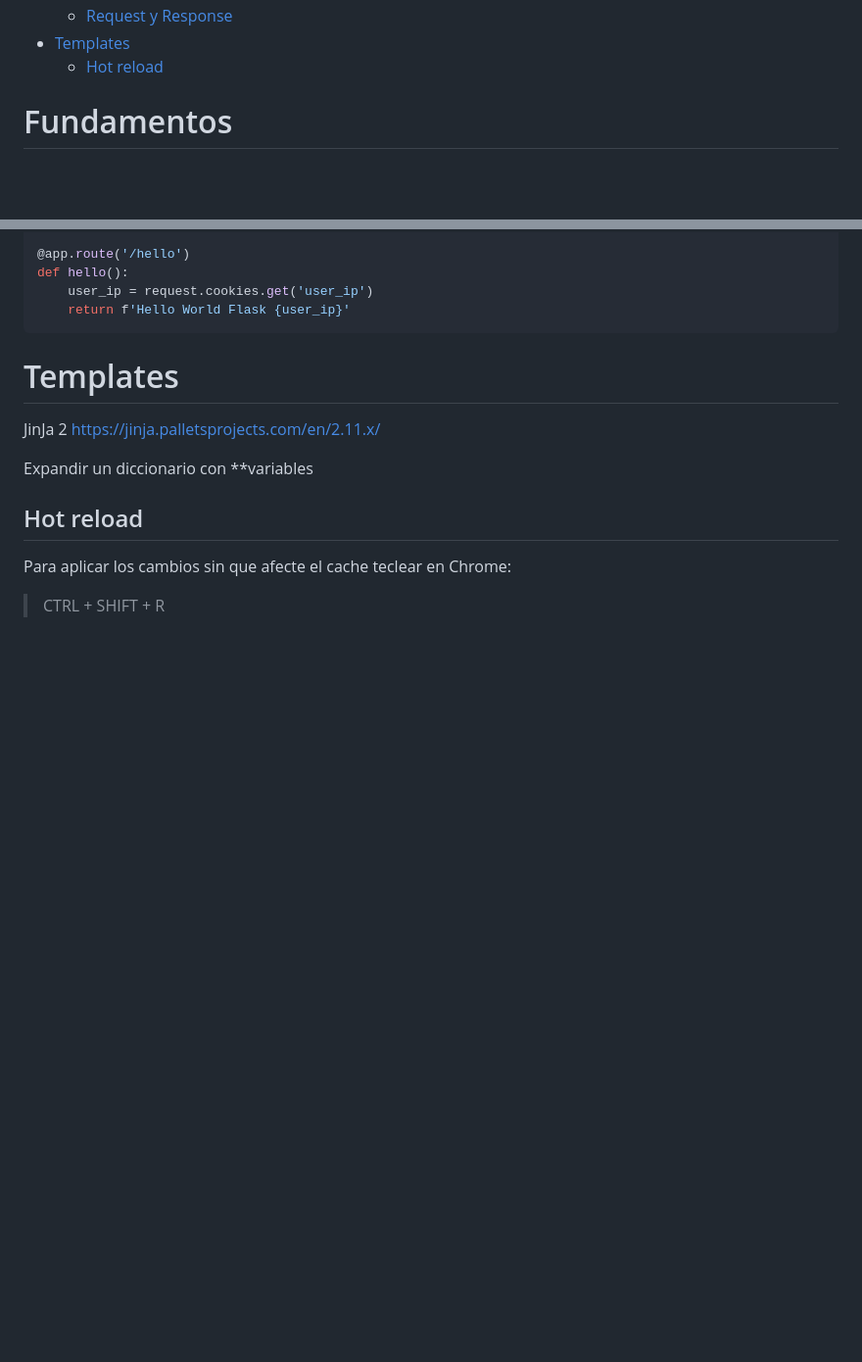
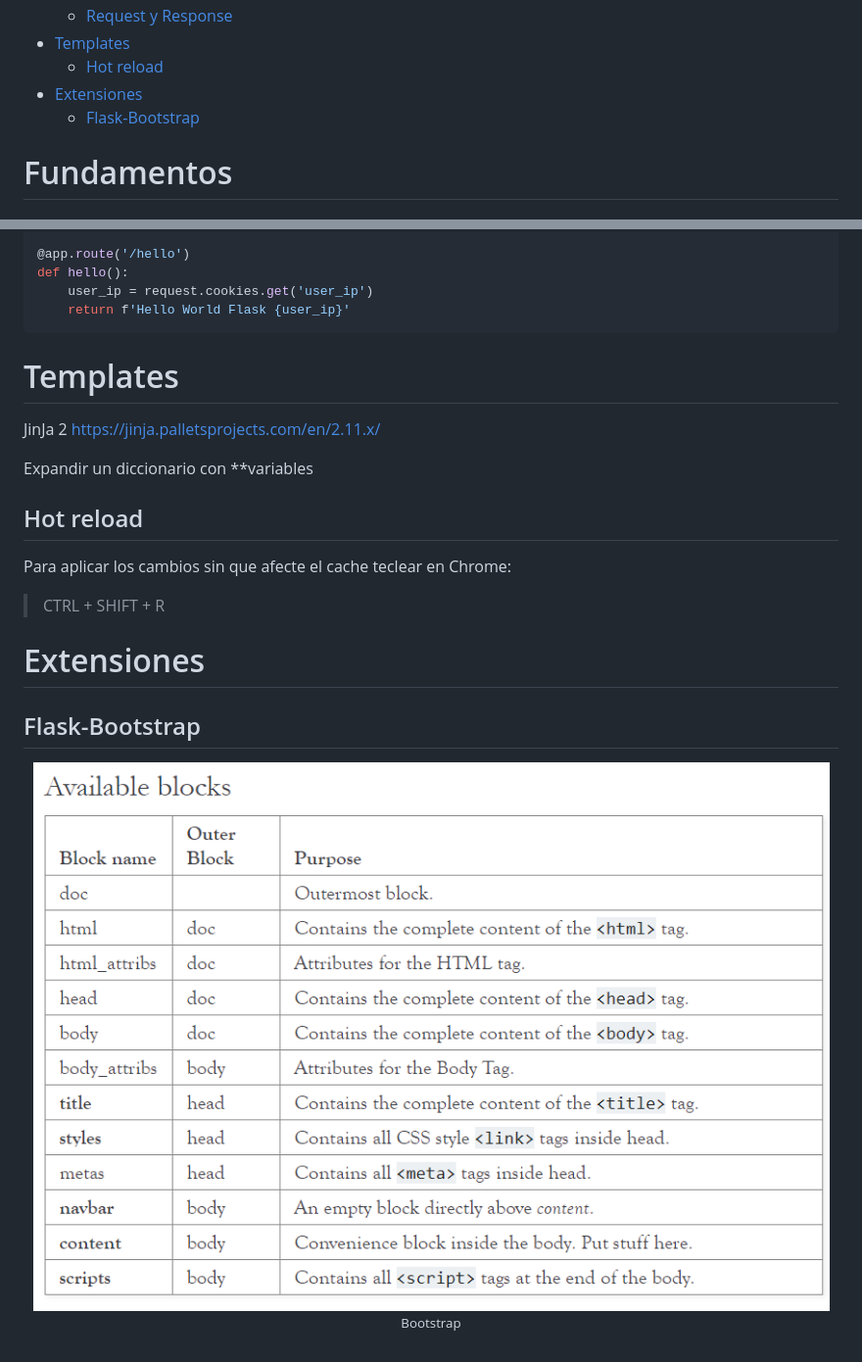
Before and after one commit to eocode/Flask_TaskApp, a Markdown page: Docs/README.md, 2 parts joined by grey strips. Shown: that part at 98% size. GitHub-like rendering; pictures changed too: Docs/images/bootstrap.png (added); blank space fills up the shorter version.

Commit message:
Support bootstrap in Flask App

```diff
--- a/Docs/README.md
+++ b/Docs/README.md
@@ -12,6 +12,8 @@
   - [Request y Response](#request-y-response)
 - [Templates](#templates)
   - [Hot reload](#hot-reload)
+- [Extensiones](#extensiones)
+  - [Flask-Bootstrap](#flask-bootstrap)
 
 # Fundamentos
 
@@ -64,3 +66,12 @@ Expandir un diccionario con **variables
 
 Para aplicar los cambios sin que afecte el cache teclear en Chrome:
 > CTRL + SHIFT + R
+
+# Extensiones
+
+## Flask-Bootstrap
+
+<div align="center">
+  <img src="images/bootstrap.png">
+  <small><p>Bootstrap</p></small>
+</div>
```
Also changed, not shown: 4 other files.
